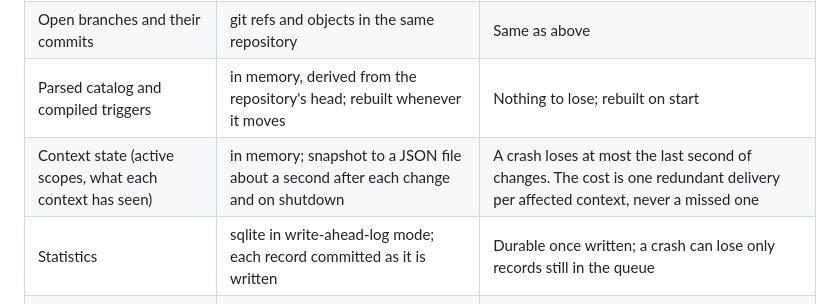
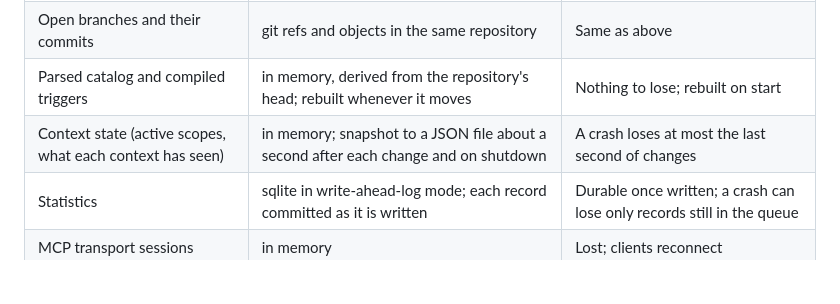
Before and after one commit to ArviFoxy/forgetmenot, a Markdown page: README.md, the part around the change. Drawn GitHub-style; blank space fills up the shorter version.

Commit message:
README: drop a sentence from the state table
Co-Authored-By: Claude Fable 5.1 <noreply@anthropic.com>

```diff
--- a/README.md
+++ b/README.md
@@ -153,7 +153,7 @@ On each machine that runs Claude Code, put `forgetmenot-hook` on `PATH`, add the
 | Scopes, memories and settings | git repository; every change is a commit, written before the request is answered | Durable once the files have been flushed to disk |
 | Open branches and their commits | git refs and objects in the same repository | Same as above |
 | Parsed catalog and compiled triggers | in memory, derived from the repository's head; rebuilt whenever it moves | Nothing to lose; rebuilt on start |
-| Context state (active scopes, what each context has seen) | in memory; snapshot to a JSON file about a second after each change and on shutdown | A crash loses at most the last second of changes. The cost is one redundant delivery per affected context, never a missed one |
+| Context state (active scopes, what each context has seen) | in memory; snapshot to a JSON file about a second after each change and on shutdown | A crash loses at most the last second of changes |
 | Statistics | sqlite in write-ahead-log mode; each record committed as it is written | Durable once written; a crash can lose only records still in the queue |
 | MCP transport sessions | in memory | Lost; clients reconnect |
 
```
